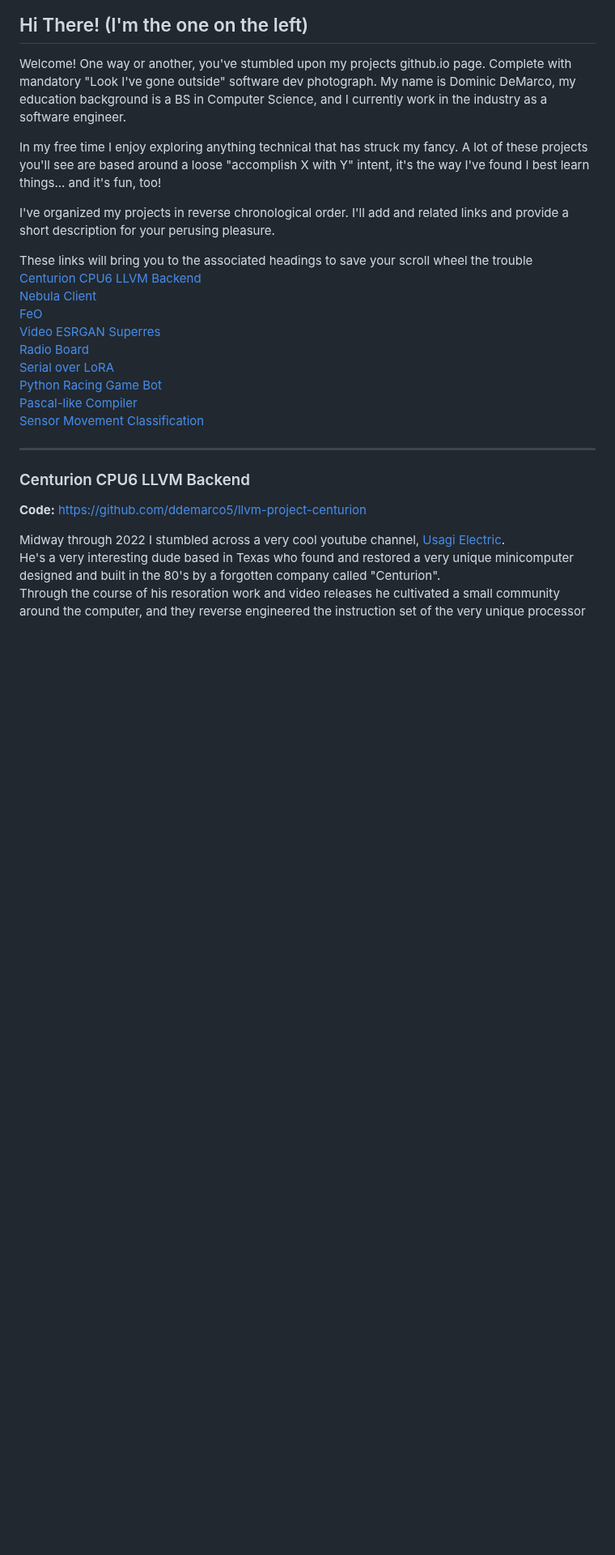
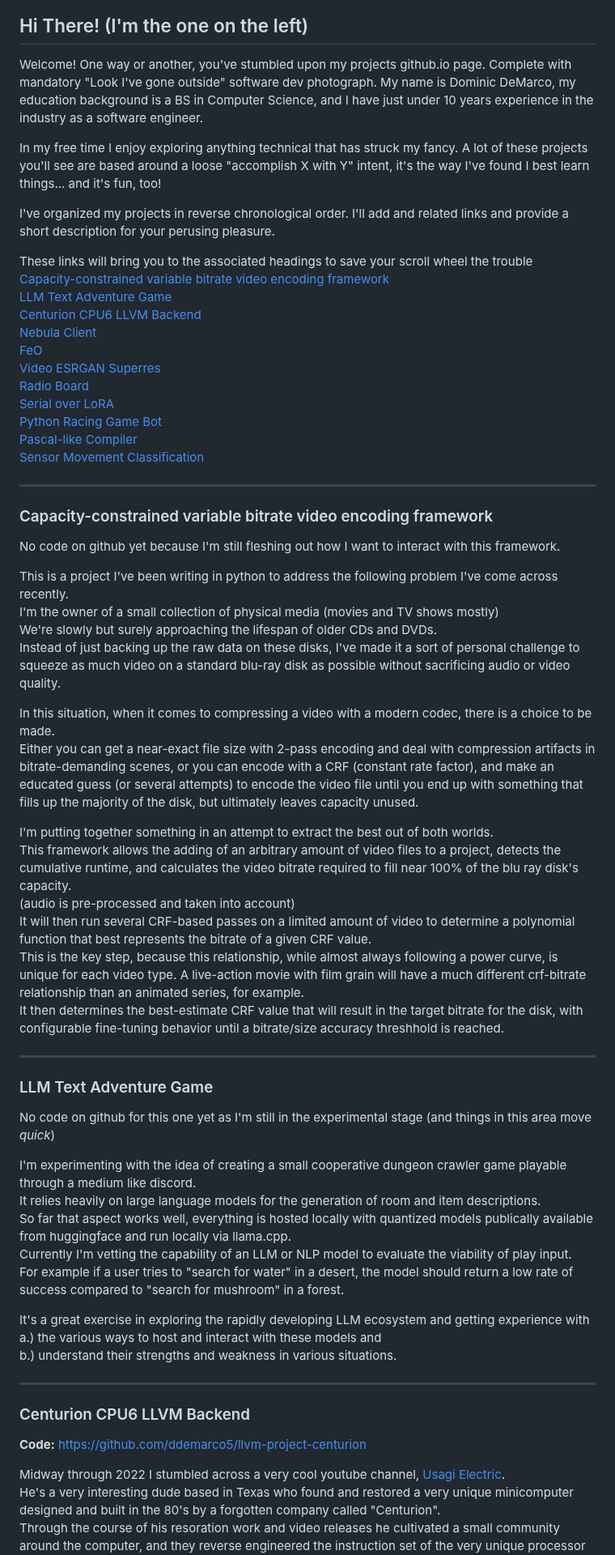
Before and after one commit to ddemarco5/ddemarco5.github.io, a Markdown page: index.md, the part around the change. Shown at 81% size. Drawn GitHub-style; blank space fills up the shorter version.

```diff
--- a/index.md
+++ b/index.md
@@ -3,7 +3,7 @@
 ## Hi There! (I'm the one on the left)
 
 Welcome! One way or another, you've stumbled upon my projects github.io page. Complete with mandatory "Look I've gone outside" software dev photograph.
-My name is Dominic DeMarco, my education background is a BS in Computer Science, and I currently work in the industry as a software engineer.
+My name is Dominic DeMarco, my education background is a BS in Computer Science, and I have just under 10 years experience in the industry as a software engineer.
 
 In my free time I enjoy exploring anything technical that has struck my fancy. A lot of these projects you'll see are based around a loose
 "accomplish X with Y" intent, it's the way I've found I best learn things... and it's fun, too!
@@ -11,6 +11,8 @@ In my free time I enjoy exploring anything technical that has struck my fancy. A
 I've organized my projects in reverse chronological order. I'll add and related links and provide a short description for your perusing pleasure.
 
 These links will bring you to the associated headings to save your scroll wheel the trouble
+[Capacity-constrained variable bitrate video encoding framework](#capacity-constrained-variable-bitrate-video-encoding-framework)
+[LLM Text Adventure Game](#llm-text-adventure-game)
 [Centurion CPU6 LLVM Backend](#centurion-cpu6-llvm-backend)
 [Nebula Client](#nebula-client)
 [FeO](#feo)
@@ -20,6 +22,41 @@ These links will bring you to the associated headings to save your scroll wheel
 [Python Racing Game Bot](#python-racing-game-bot)
 [Pascal-like Compiler](#pascal-like-compiler)
 [Sensor Movement Classification](#sensor-movement-classification)
+
+---
+### Capacity-constrained variable bitrate video encoding framework
+No code on github yet because I'm still fleshing out how I want to interact with this framework.
+
+This is a project I've been writing in python to address the following problem I've come across recently.
+I'm the owner of a small collection of physical media (movies and TV shows mostly)
+We're slowly but surely approaching the lifespan of older CDs and DVDs.
+Instead of just backing up the raw data on these disks, I've made it a sort of personal challenge to squeeze as much video on a standard blu-ray disk as possible without sacrificing audio or video quality.
+
+In this situation, when it comes to compressing a video with a modern codec, there is a choice to be made.
+Either you can get a near-exact file size with 2-pass encoding and deal with compression artifacts in bitrate-demanding scenes, or you can encode with a CRF (constant rate factor),
+and make an educated guess (or several attempts) to encode the video file until you end up with something that fills up the majority of the disk, but ultimately leaves capacity unused.
+
+I'm putting together something in an attempt to extract the best out of both worlds.
+This framework allows the adding of an arbitrary amount of video files to a project, detects the cumulative runtime, and calculates the video bitrate required to fill near 100% of the blu ray disk's capacity.
+(audio is pre-processed and taken into account)
+It will then run several CRF-based passes on a limited amount of video to determine a polynomial function that best represents the bitrate of a given CRF value.
+This is the key step, because this relationship, while almost always following a power curve, is unique for each video type. A live-action movie with film grain will have a much different
+crf-bitrate relationship than an animated series, for example.
+It then determines the best-estimate CRF value that will result in the target bitrate for the disk, with configurable fine-tuning behavior until a bitrate/size accuracy threshhold is reached.
+
+---
+### LLM Text Adventure Game
+No code on github for this one yet as I'm still in the experimental stage (and things in this area move *quick*)
+
+I'm experimenting with the idea of creating a small cooperative dungeon crawler game playable through a medium like discord.
+It relies heavily on large language models for the generation of room and item descriptions.
+So far that aspect works well, everything is hosted locally with quantized models publically available from huggingface and run locally via llama.cpp.
+Currently I'm vetting the capability of an LLM or NLP model to evaluate the viability of play input.
+For example if a user tries to "search for water" in a desert, the model should return a low rate of success compared to "search for mushroom" in a forest.
+
+It's a great exercise in exploring the rapidly developing LLM ecosystem and getting experience with
+a.) the various ways to host and interact with these models and
+b.) understand their strengths and weakness in various situations.
 
 ---
 ### Centurion CPU6 LLVM Backend
```
